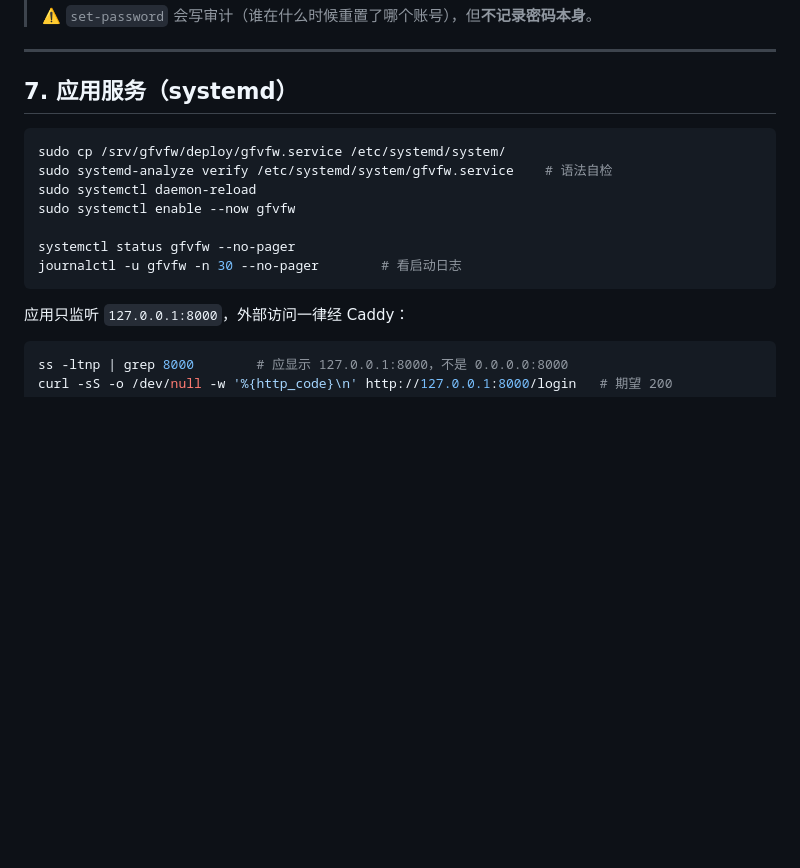
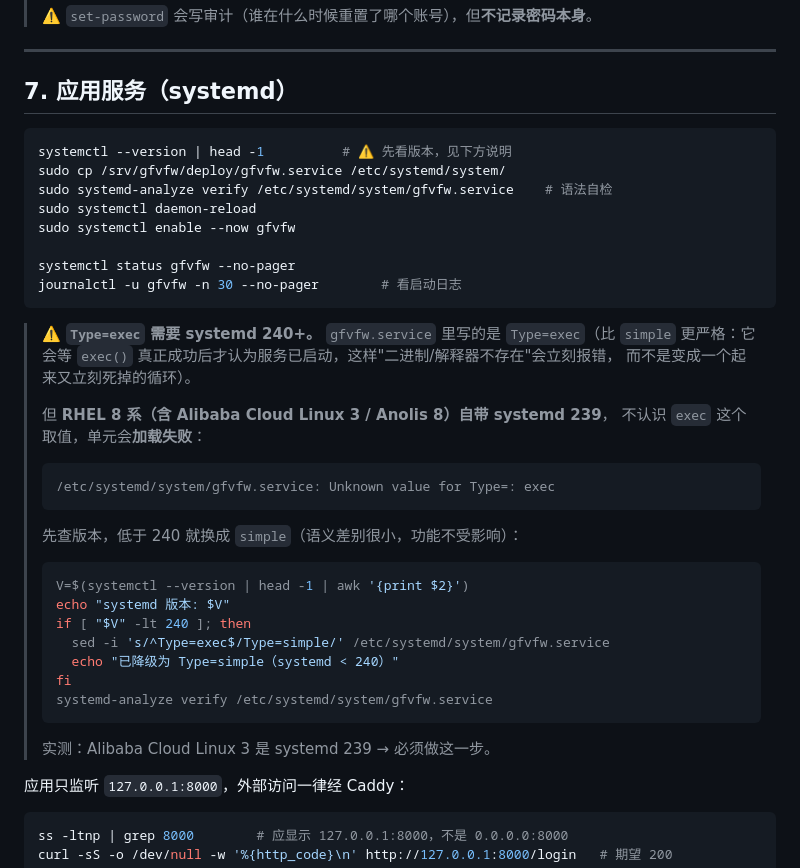
Before and after one commit to Oblivion-423/gfvfw, a Markdown page: deploy/DEPLOY.md, the part around the change. Drawn GitHub-style; blank space fills up the shorter version.

Commit message:
DEPLOY.md §7：Type=exec 需 systemd 240+，RHEL 8 系（systemd 239）要降级
gfvfw.service 里用 Type=exec（比 simple 严格：等 exec() 成功才算启动，
这样'解释器不存在'会立刻报错而不是变成起来又死的循环）。
但 RHEL 8 系含 Alibaba Cloud Linux 3 / Anolis 8 自带 systemd 239，
不认识这个取值，单元加载直接失败：
  Unknown value for Type=: exec
已在 §7 开头加入版本检查与条件 sed，并给出实测结论。

````diff
--- a/deploy/DEPLOY.md
+++ b/deploy/DEPLOY.md
@@ -540,6 +540,7 @@ sudo -u gfvfw -H bash -c 'cd /srv/gfvfw; set -a; . /etc/gfvfw/env; set +a; \
 ## 7. 应用服务（systemd）
 
 ```bash
+systemctl --version | head -1          # ⚠️ 先看版本，见下方说明
 sudo cp /srv/gfvfw/deploy/gfvfw.service /etc/systemd/system/
 sudo systemd-analyze verify /etc/systemd/system/gfvfw.service    # 语法自检
 sudo systemctl daemon-reload
@@ -548,6 +549,31 @@ sudo systemctl enable --now gfvfw
 systemctl status gfvfw --no-pager
 journalctl -u gfvfw -n 30 --no-pager        # 看启动日志
 ```
+
+> ⚠️ **`Type=exec` 需要 systemd 240+。**
+> `gfvfw.service` 里写的是 `Type=exec`（比 `simple` 更严格：它会等 `exec()`
+> 真正成功后才认为服务已启动，这样"二进制/解释器不存在"会立刻报错，
+> 而不是变成一个起来又立刻死掉的循环）。
+>
+> 但 **RHEL 8 系（含 Alibaba Cloud Linux 3 / Anolis 8）自带 systemd 239**，
+> 不认识 `exec` 这个取值，单元会**加载失败**：
+> ```
+> /etc/systemd/system/gfvfw.service: Unknown value for Type=: exec
+> ```
+>
+> 先查版本，低于 240 就换成 `simple`（语义差别很小，功能不受影响）：
+>
+> ```bash
+> V=$(systemctl --version | head -1 | awk '{print $2}')
+> echo "systemd 版本: $V"
+> if [ "$V" -lt 240 ]; then
+>   sed -i 's/^Type=exec$/Type=simple/' /etc/systemd/system/gfvfw.service
+>   echo "已降级为 Type=simple（systemd < 240）"
+> fi
+> systemd-analyze verify /etc/systemd/system/gfvfw.service
+> ```
+>
+> 实测：Alibaba Cloud Linux 3 是 systemd 239 → 必须做这一步。
 
 应用只监听 `127.0.0.1:8000`，外部访问一律经 Caddy：
 
````
